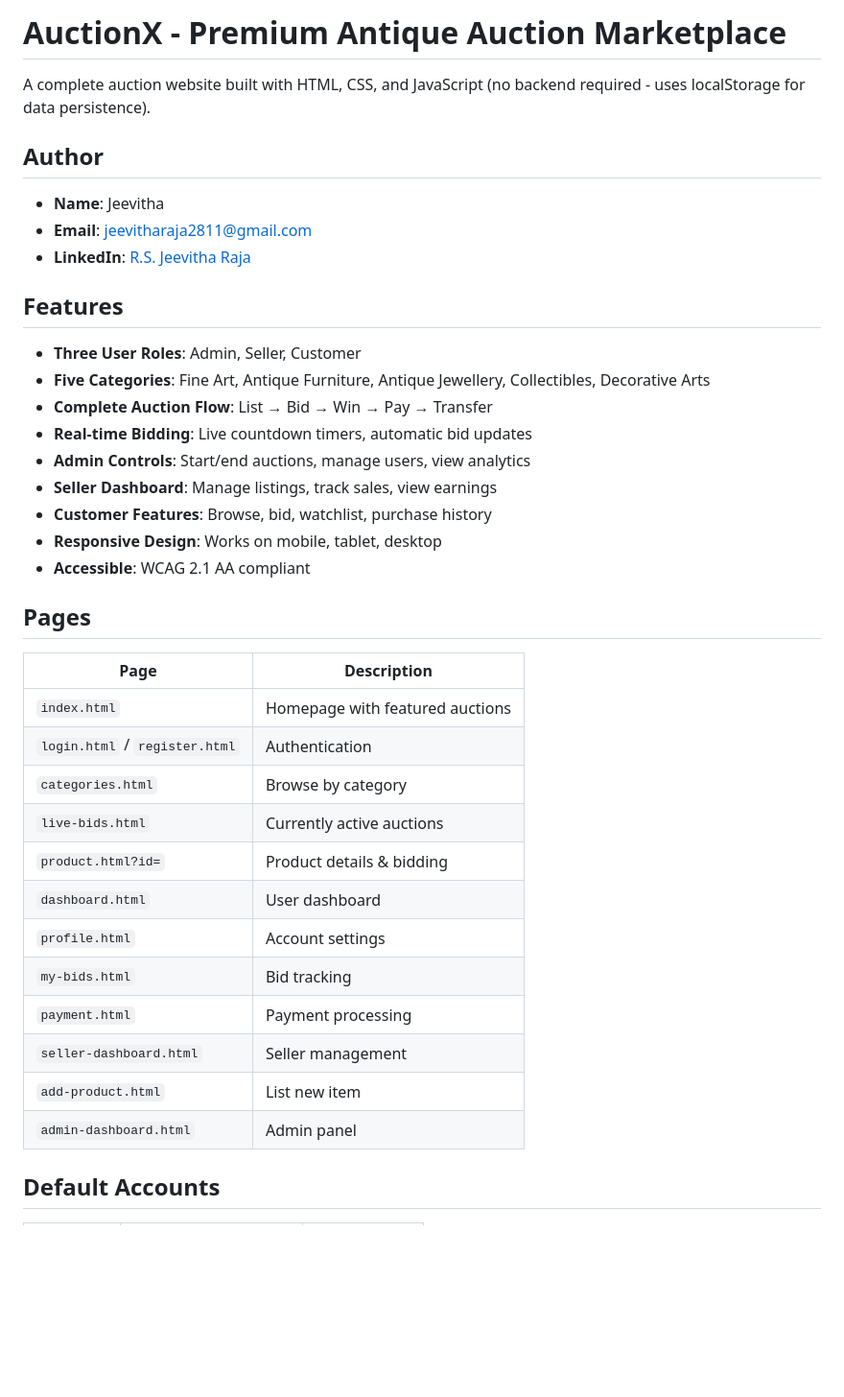
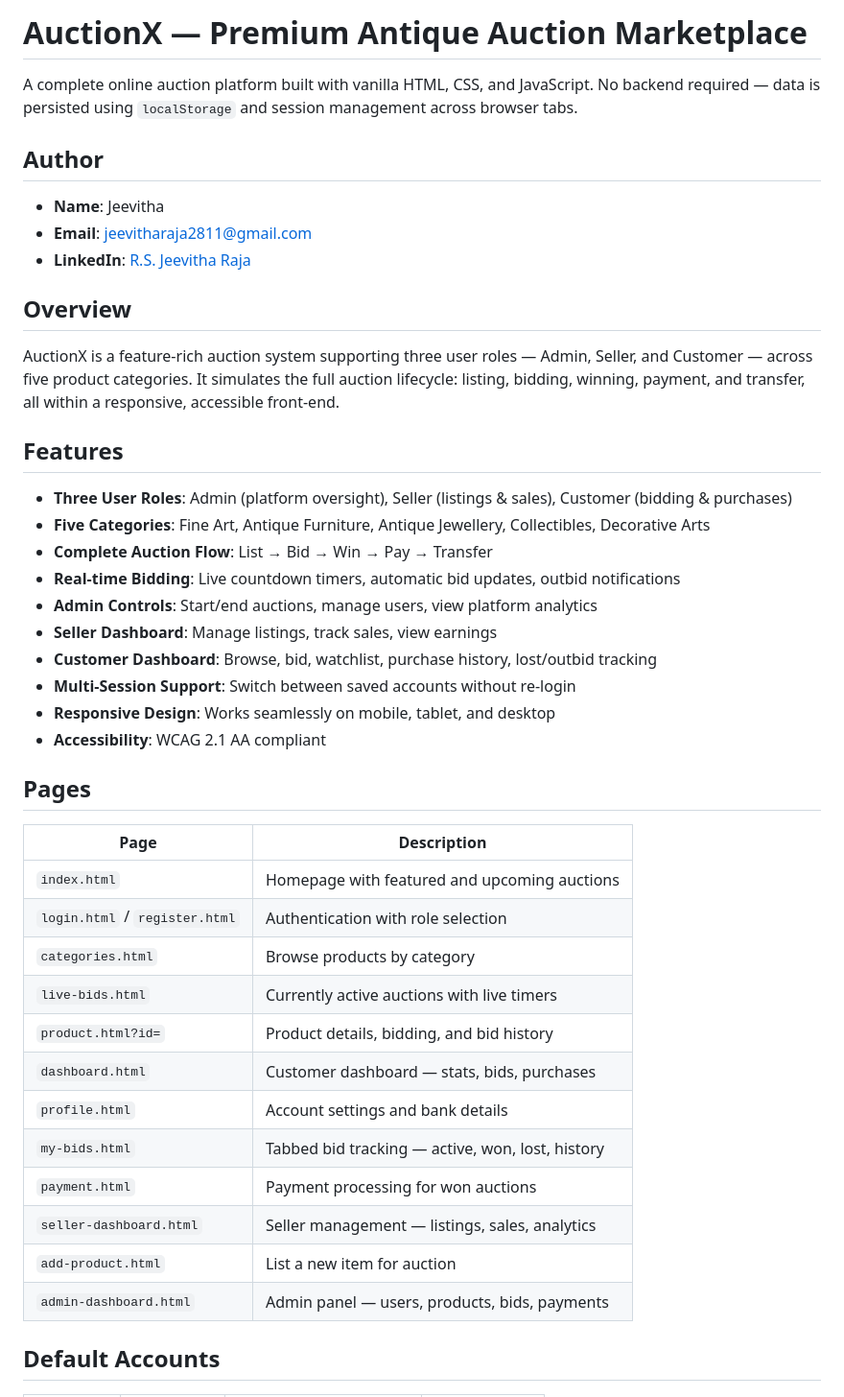
Before and after one commit to jeevitha281103/Auction-X-Website, a Markdown page: README.md, the part around one of its changes. Shown at 96% size. Rendered like a GitHub page; blank space fills up the shorter version.

```diff
--- a/README.md
+++ b/README.md
@@ -1,41 +1,46 @@
-# AuctionX - Premium Antique Auction Marketplace
+# AuctionX — Premium Antique Auction Marketplace
 
-A complete auction website built with HTML, CSS, and JavaScript (no backend required - uses localStorage for data persistence).
+A complete online auction platform built with vanilla HTML, CSS, and JavaScript. No backend required — data is persisted using `localStorage` and session management across browser tabs.
 
 ## Author
 
 - **Name**: Jeevitha
-- **Email**: jeevitharaja2811@gmail.com
+- **Email**: [jeevitharaja2811@gmail.com](mailto:jeevitharaja2811@gmail.com)
 - **LinkedIn**: [R.S. Jeevitha Raja](https://www.linkedin.com/in/r-s-jeevitha-raja-7692642b3?utm_source=share_via&utm_content=profile&utm_medium=member_android)
+
+## Overview
+
+AuctionX is a feature-rich auction system supporting three user roles — Admin, Seller, and Customer — across five product categories. It simulates the full auction lifecycle: listing, bidding, winning, payment, and transfer, all within a responsive, accessible front-end.
 
 ## Features
 
-- **Three User Roles**: Admin, Seller, Customer
+- **Three User Roles**: Admin (platform oversight), Seller (listings & sales), Customer (bidding & purchases)
 - **Five Categories**: Fine Art, Antique Furniture, Antique Jewellery, Collectibles, Decorative Arts
 - **Complete Auction Flow**: List → Bid → Win → Pay → Transfer
-- **Real-time Bidding**: Live countdown timers, automatic bid updates
-- **Admin Controls**: Start/end auctions, manage users, view analytics
+- **Real-time Bidding**: Live countdown timers, automatic bid updates, outbid notifications
+- **Admin Controls**: Start/end auctions, manage users, view platform analytics
 - **Seller Dashboard**: Manage listings, track sales, view earnings
-- **Customer Features**: Browse, bid, watchlist, purchase history
-- **Responsive Design**: Works on mobile, tablet, desktop
-- **Accessible**: WCAG 2.1 AA compliant
+- **Customer Dashboard**: Browse, bid, watchlist, purchase history, lost/outbid tracking
+- **Multi-Session Support**: Switch between saved accounts without re-login
+- **Responsive Design**: Works seamlessly on mobile, tablet, and desktop
+- **Accessibility**: WCAG 2.1 AA compliant
 
 ## Pages
 
 | Page | Description |
 |------|-------------|
-| `index.html` | Homepage with featured auctions |
-| `login.html` / `register.html` | Authentication |
-| `categories.html` | Browse by category |
-| `live-bids.html` | Currently active auctions |
-| `product.html?id=` | Product details & bidding |
-| `dashboard.html` | User dashboard |
-| `profile.html` | Account settings |
-| `my-bids.html` | Bid tracking |
-| `payment.html` | Payment processing |
-| `seller-dashboard.html` | Seller management |
-| `add-product.html` | List new item |
-| `admin-dashboard.html` | Admin panel |
+| `index.html` | Homepage with featured and upcoming auctions |
+| `login.html` / `register.html` | Authentication with role selection |
+| `categories.html` | Browse products by category |
+| `live-bids.html` | Currently active auctions with live timers |
+| `product.html?id=` | Product details, bidding, and bid history |
+| `dashboard.html` | Customer dashboard — stats, bids, purchases |
+| `profile.html` | Account settings and bank details |
+| `my-bids.html` | Tabbed bid tracking — active, won, lost, history |
+| `payment.html` | Payment processing for won auctions |
+| `seller-dashboard.html` | Seller management — listings, sales, analytics |
+| `add-product.html` | List a new item for auction |
+| `admin-dashboard.html` | Admin panel — users, products, bids, payments |
 
 ## Default Accounts
 
```
Also changed, not shown: other parts of README.md (+51 -35 lines).
